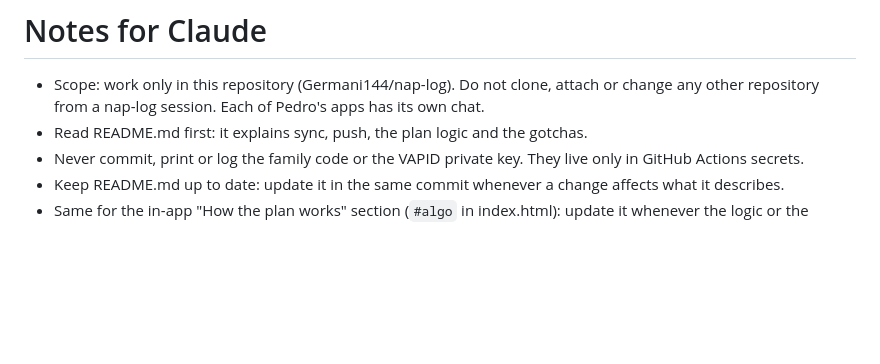
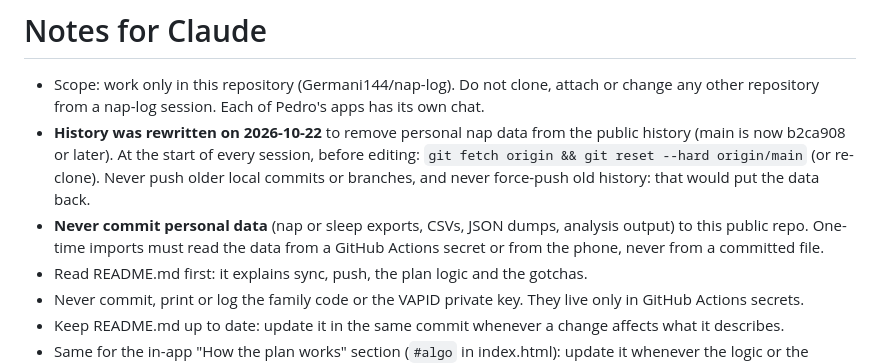
Before and after one commit to Germani144/nap-log, a Markdown page: CLAUDE.md, the part around the change. Drawn GitHub-style; blank space fills up the shorter version.

Commit message:
CLAUDE.md: history was rewritten; never commit personal data
Every session must hard-reset to origin/main first, and personal nap data must never be committed again. Docs only.

Co-Authored-By: Claude Opus 5.5 <noreply@anthropic.com>
Claude-Session: https://claude.ai/code/session_012fe61P4m5Pi3XbFWG6jw4S

```diff
--- a/CLAUDE.md
+++ b/CLAUDE.md
@@ -2,6 +2,8 @@
 
 - Scope: work only in this repository (Germani144/nap-log). Do not clone, attach or change any other repository
   from a nap-log session. Each of Pedro's apps has its own chat.
+- **History was rewritten on 2026-10-22** to remove personal nap data from the public history (main is now b2ca908 or later). At the start of every session, before editing: `git fetch origin && git reset --hard origin/main` (or re-clone). Never push older local commits or branches, and never force-push old history: that would put the data back.
+- **Never commit personal data** (nap or sleep exports, CSVs, JSON dumps, analysis output) to this public repo. One-time imports must read the data from a GitHub Actions secret or from the phone, never from a committed file.
 - Read README.md first: it explains sync, push, the plan logic and the gotchas.
 - Never commit, print or log the family code or the VAPID private key. They live only in GitHub Actions secrets.
 - Keep README.md up to date: update it in the same commit whenever a change affects what it describes.
```
